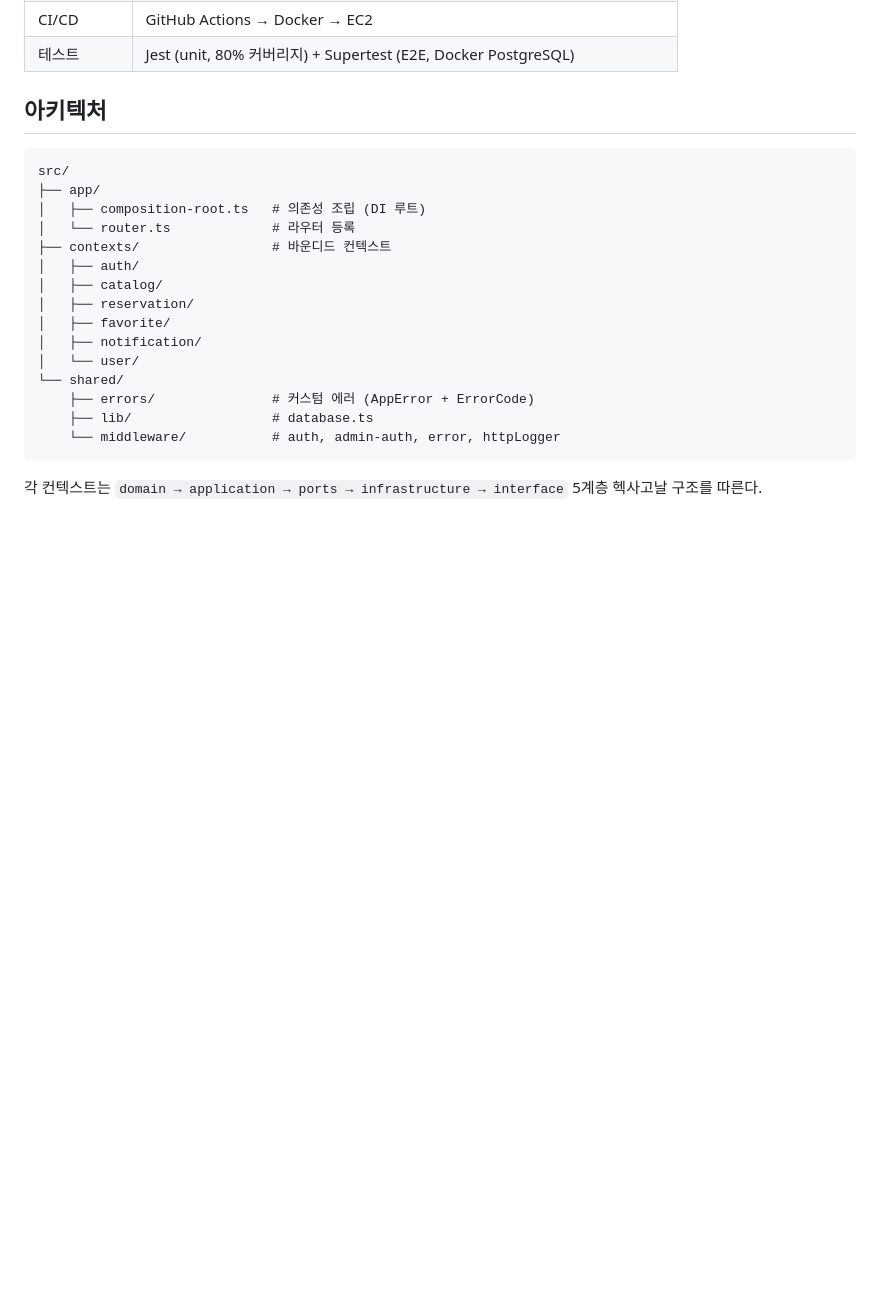
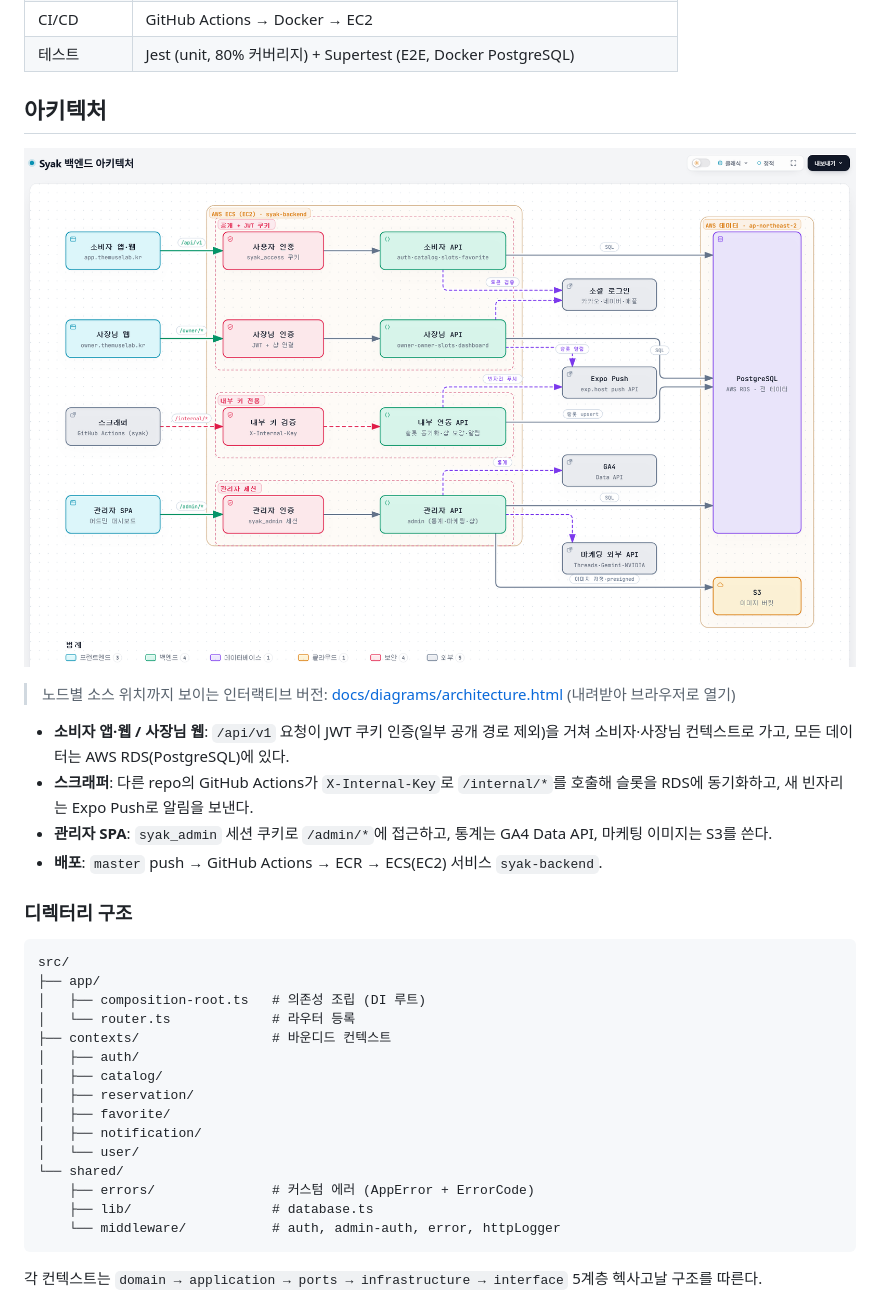
Before and after one commit to themuselab/syak_BE, a Markdown page: README.md, the part around the change. GitHub-like rendering; pictures changed too: docs/diagrams/architecture.png (added); blank space fills up the shorter version.

Commit message:
docs: README에 Archify 아키텍처 다이어그램(코드 근거) 추가 — docs/diagrams (HTML·PNG)
Co-Authored-By: Claude Opus 5.5 <noreply@anthropic.com>

````diff
--- a/README.md
+++ b/README.md
@@ -16,6 +16,17 @@
 | 테스트 | Jest (unit, 80% 커버리지) + Supertest (E2E, Docker PostgreSQL) |
 
 ## 아키텍처
+
+![백엔드 아키텍처](docs/diagrams/architecture.png)
+
+> 노드별 소스 위치까지 보이는 인터랙티브 버전: [docs/diagrams/architecture.html](docs/diagrams/architecture.html) (내려받아 브라우저로 열기)
+
+- **소비자 앱·웹 / 사장님 웹**: `/api/v1` 요청이 JWT 쿠키 인증(일부 공개 경로 제외)을 거쳐 소비자·사장님 컨텍스트로 가고, 모든 데이터는 AWS RDS(PostgreSQL)에 있다.
+- **스크래퍼**: 다른 repo의 GitHub Actions가 `X-Internal-Key`로 `/internal/*`를 호출해 슬롯을 RDS에 동기화하고, 새 빈자리는 Expo Push로 알림을 보낸다.
+- **관리자 SPA**: `syak_admin` 세션 쿠키로 `/admin/*`에 접근하고, 통계는 GA4 Data API, 마케팅 이미지는 S3를 쓴다.
+- **배포**: `master` push → GitHub Actions → ECR → ECS(EC2) 서비스 `syak-backend`.
+
+### 디렉터리 구조
 
 ```
 src/
````
Also changed, not shown: 3 other files.
